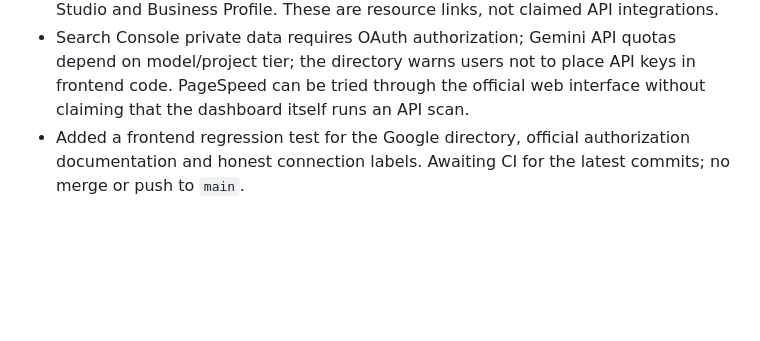
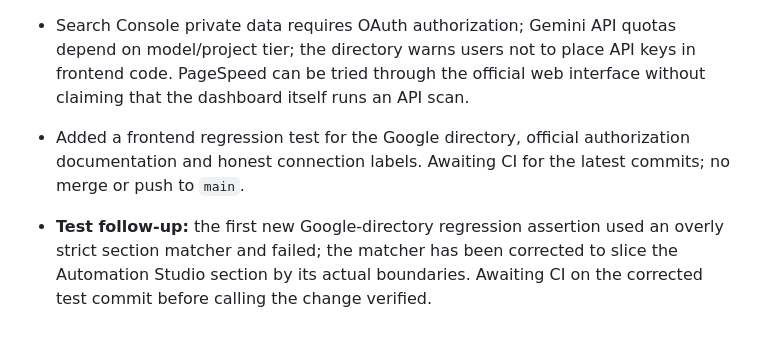
Before and after one commit to AllahNawaz36/AllahNawaz-, a Markdown page: ANALYSIS.md, the part around the change. GitHub-like rendering; blank space fills up the shorter version.

Commit message:
Document Google resource test fix pending CI

```diff
--- a/ANALYSIS.md
+++ b/ANALYSIS.md
@@ -102,3 +102,5 @@ The latest fully completed GitHub Actions run [39255566872](https://github.com/A
 - Added official Google links to Automation Studio for Gemini API / AI Studio, PageSpeed Insights, Search Console, Trends, Analytics, Apps Script, Drive, YouTube Studio and Business Profile. These are resource links, not claimed API integrations.
 - Search Console private data requires OAuth authorization; Gemini API quotas depend on model/project tier; the directory warns users not to place API keys in frontend code. PageSpeed can be tried through the official web interface without claiming that the dashboard itself runs an API scan.
 - Added a frontend regression test for the Google directory, official authorization documentation and honest connection labels. Awaiting CI for the latest commits; no merge or push to `main`.
+
+- **Test follow-up:** the first new Google-directory regression assertion used an overly strict section matcher and failed; the matcher has been corrected to slice the Automation Studio section by its actual boundaries. Awaiting CI on the corrected test commit before calling the change verified.
```
